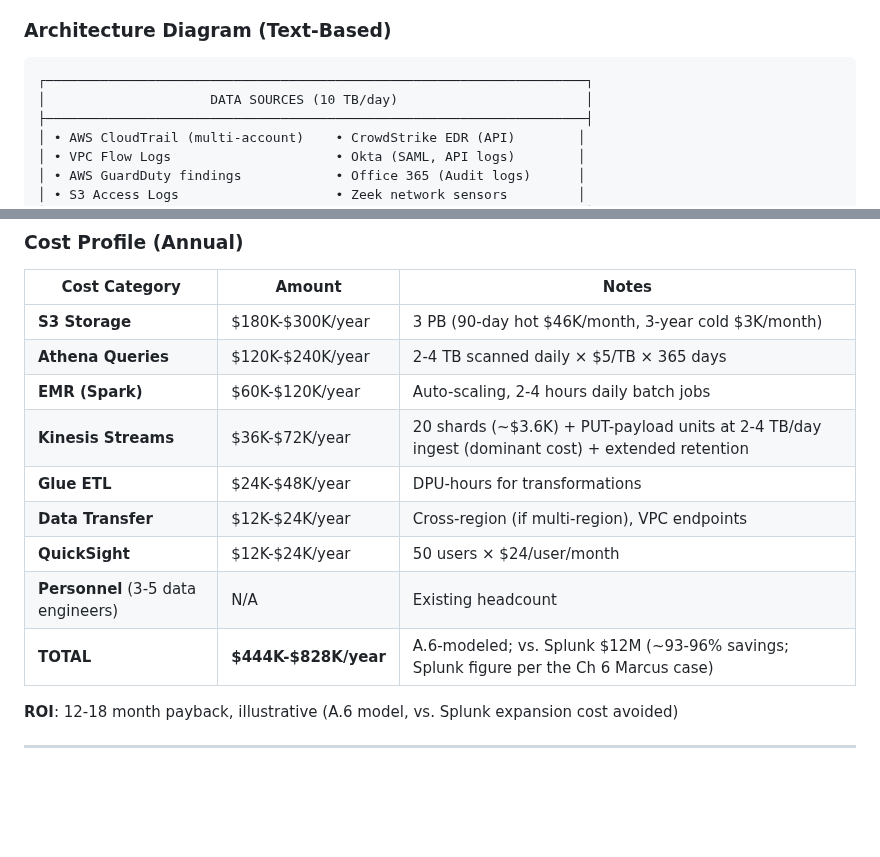
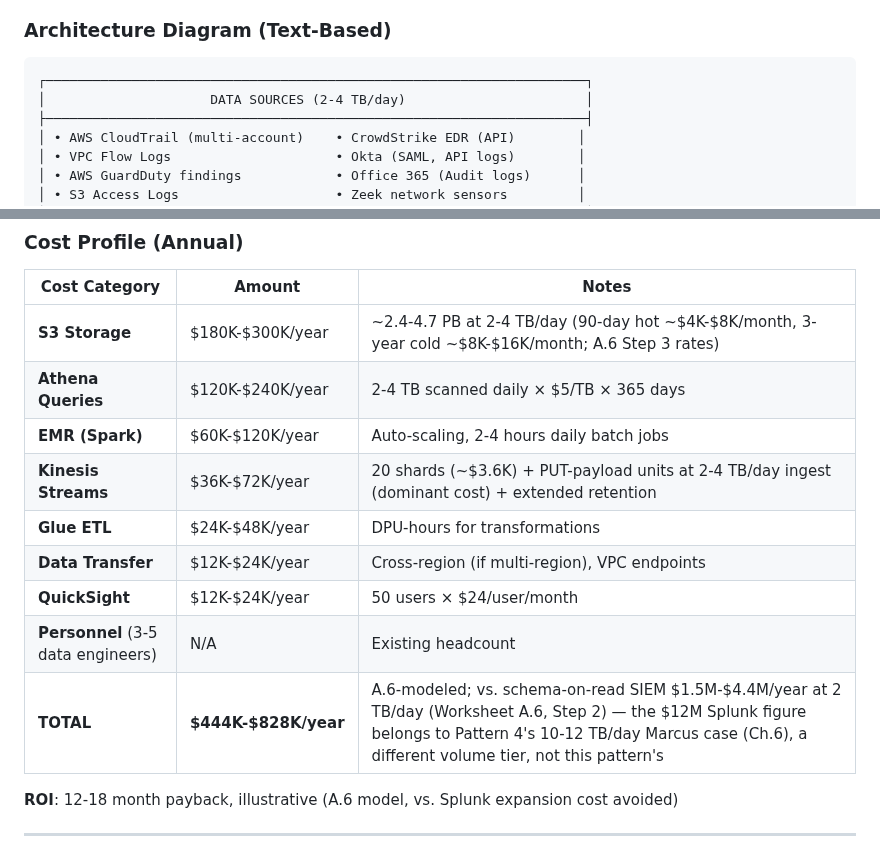
Before and after one commit to flying-coyote/security-data-literature-review, a Markdown page: book-appendices/appendix-c-reference-architectures.md, 2 parts joined by grey strips. Rendered like a GitHub page; blank space fills up the shorter version.

Commit message:
🔧 Appendix C: fix Pattern 2 volume mislabel and decouple Splunk comparison
Pattern 2's diagram header claimed 10 TB/day, but its Kinesis ingest line
and Athena scan line both already said 2-4 TB/day, and the 3 PB storage
figure only reconciles against A.6 Step 3 rates at that lower volume, not
10 TB/day. Relabel the header to 2-4 TB/day, rework the storage-math line
to show the derivation, and drop the "vs. Splunk $12M" comparison — that
figure belongs to Pattern 4's 10-12 TB/day Marcus scenario, a different
volume tier than this pattern models. Replaced with the volume-matched
A.6 Step 2 SIEM band ($1.5M-$4.4M/year at 2 TB/day).

C1 (the three conflicting Marcus dollar figures across Pattern 2/4) and
C3 (embedding figures/moar-architecture.png) both need the book repo's
own content and are left for a session with that access.

````diff
--- a/book-appendices/appendix-c-reference-architectures.md
+++ b/book-appendices/appendix-c-reference-architectures.md
@@ -288,7 +288,7 @@ Patterns 1-4 map to the variants chapter's architect journeys (Jennifer, Marcus
 
 ```
 ┌─────────────────────────────────────────────────────────────────────┐
-│                     DATA SOURCES (10 TB/day)                        │
+│                     DATA SOURCES (2-4 TB/day)                       │
 ├─────────────────────────────────────────────────────────────────────┤
 │ • AWS CloudTrail (multi-account)    • CrowdStrike EDR (API)        │
 │ • VPC Flow Logs                     • Okta (SAML, API logs)        │
@@ -397,7 +397,7 @@ Patterns 1-4 map to the variants chapter's architect journeys (Jennifer, Marcus
 
 | Cost Category | Amount | Notes |
 |---------------|--------|-------|
-| **S3 Storage** | $180K-$300K/year | 3 PB (90-day hot $46K/month, 3-year cold $3K/month) |
+| **S3 Storage** | $180K-$300K/year | ~2.4-4.7 PB at 2-4 TB/day (90-day hot ~$4K-$8K/month, 3-year cold ~$8K-$16K/month; A.6 Step 3 rates) |
 | **Athena Queries** | $120K-$240K/year | 2-4 TB scanned daily × $5/TB × 365 days |
 | **EMR (Spark)** | $60K-$120K/year | Auto-scaling, 2-4 hours daily batch jobs |
 | **Kinesis Streams** | $36K-$72K/year | 20 shards (~$3.6K) + PUT-payload units at 2-4 TB/day ingest (dominant cost) + extended retention |
@@ -405,7 +405,7 @@ Patterns 1-4 map to the variants chapter's architect journeys (Jennifer, Marcus
 | **Data Transfer** | $12K-$24K/year | Cross-region (if multi-region), VPC endpoints |
 | **QuickSight** | $12K-$24K/year | 50 users × $24/user/month |
 | **Personnel** (3-5 data engineers) | N/A | Existing headcount |
-| **TOTAL** | **$444K-$828K/year** | A.6-modeled; vs. Splunk $12M (~93-96% savings; Splunk figure per the Ch 6 Marcus case) |
+| **TOTAL** | **$444K-$828K/year** | A.6-modeled; vs. schema-on-read SIEM $1.5M-$4.4M/year at 2 TB/day (Worksheet A.6, Step 2) — the $12M Splunk figure belongs to Pattern 4's 10-12 TB/day Marcus case (Ch.6), a different volume tier, not this pattern's |
 
 **ROI**: 12-18 month payback, illustrative (A.6 model, vs. Splunk expansion cost avoided)
 
````
